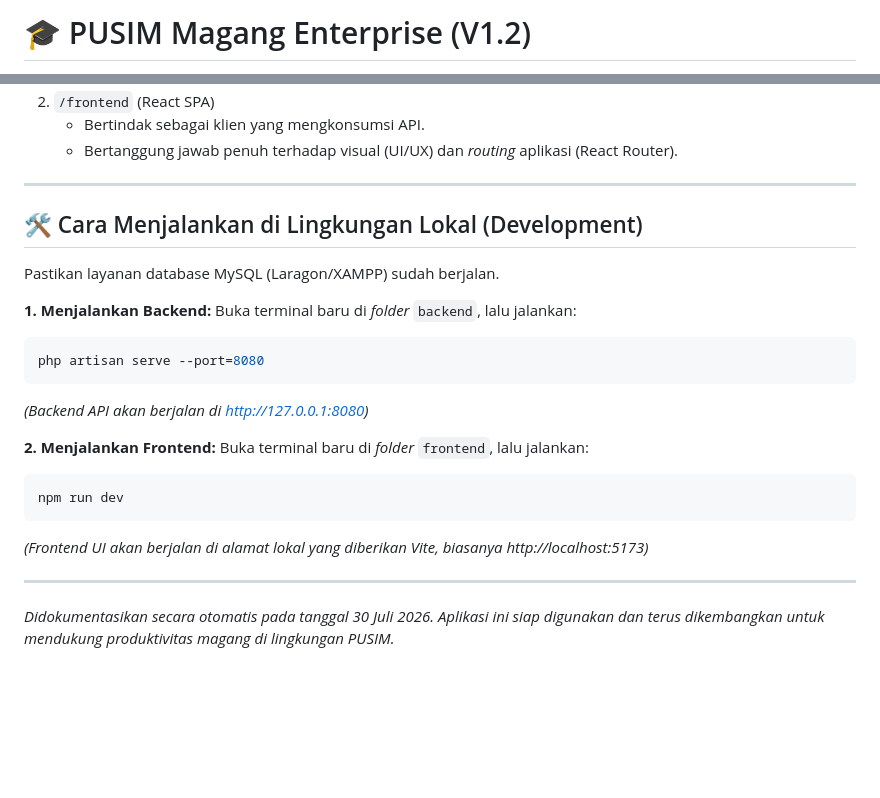
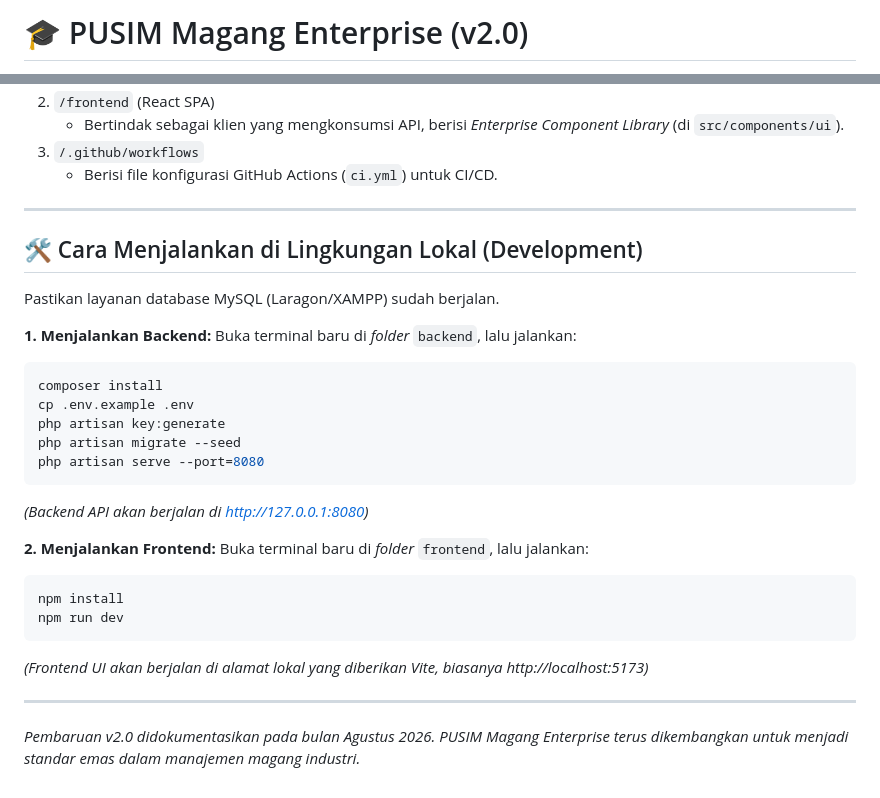
Before and after one commit to zainulabidin-lab/pusimagang, a Markdown page: README.md, 2 parts joined by grey strips. GitHub-like rendering; blank space fills up the shorter version.

````diff
--- a/README.md
+++ b/README.md
@@ -1,2 +1,2 @@
-# 🎓 PUSIM Magang Enterprise (V1.2)
+# 🎓 PUSIM Magang Enterprise (v2.0)
 
@@ -71,6 +68,7 @@ Proyek ini dipisah menjadi dua *folder* utama di dalam direktori `pusimmagang`:
 2. `/frontend` (React SPA)
-   - Bertindak sebagai klien yang mengkonsumsi API.
-   - Bertanggung jawab penuh terhadap visual (UI/UX) dan *routing* aplikasi (React Router).
+   - Bertindak sebagai klien yang mengkonsumsi API, berisi *Enterprise Component Library* (di `src/components/ui`).
+3. `/.github/workflows`
+   - Berisi file konfigurasi GitHub Actions (`ci.yml`) untuk CI/CD.
 
 ---
 
@@ -81,6 +79,10 @@ Pastikan layanan database MySQL (Laragon/XAMPP) sudah berjalan.
 **1. Menjalankan Backend:**
 Buka terminal baru di *folder* `backend`, lalu jalankan:
 ```bash
+composer install
+cp .env.example .env
+php artisan key:generate
+php artisan migrate --seed
 php artisan serve --port=8080
 ```
 *(Backend API akan berjalan di http://127.0.0.1:8080)*
@@ -88,10 +90,11 @@ php artisan serve --port=8080
 **2. Menjalankan Frontend:**
 Buka terminal baru di *folder* `frontend`, lalu jalankan:
 ```bash
+npm install
 npm run dev
 ```
 *(Frontend UI akan berjalan di alamat lokal yang diberikan Vite, biasanya http://localhost:5173)*
 
 ---
 
-*Didokumentasikan secara otomatis pada tanggal 30 Juli 2026. Aplikasi ini siap digunakan dan terus dikembangkan untuk mendukung produktivitas magang di lingkungan PUSIM.*
+*Pembaruan v2.0 didokumentasikan pada bulan Agustus 2026. PUSIM Magang Enterprise terus dikembangkan untuk menjadi standar emas dalam manajemen magang industri.*
````
Also changed, not shown: other parts of README.md (+36 -39 lines).
